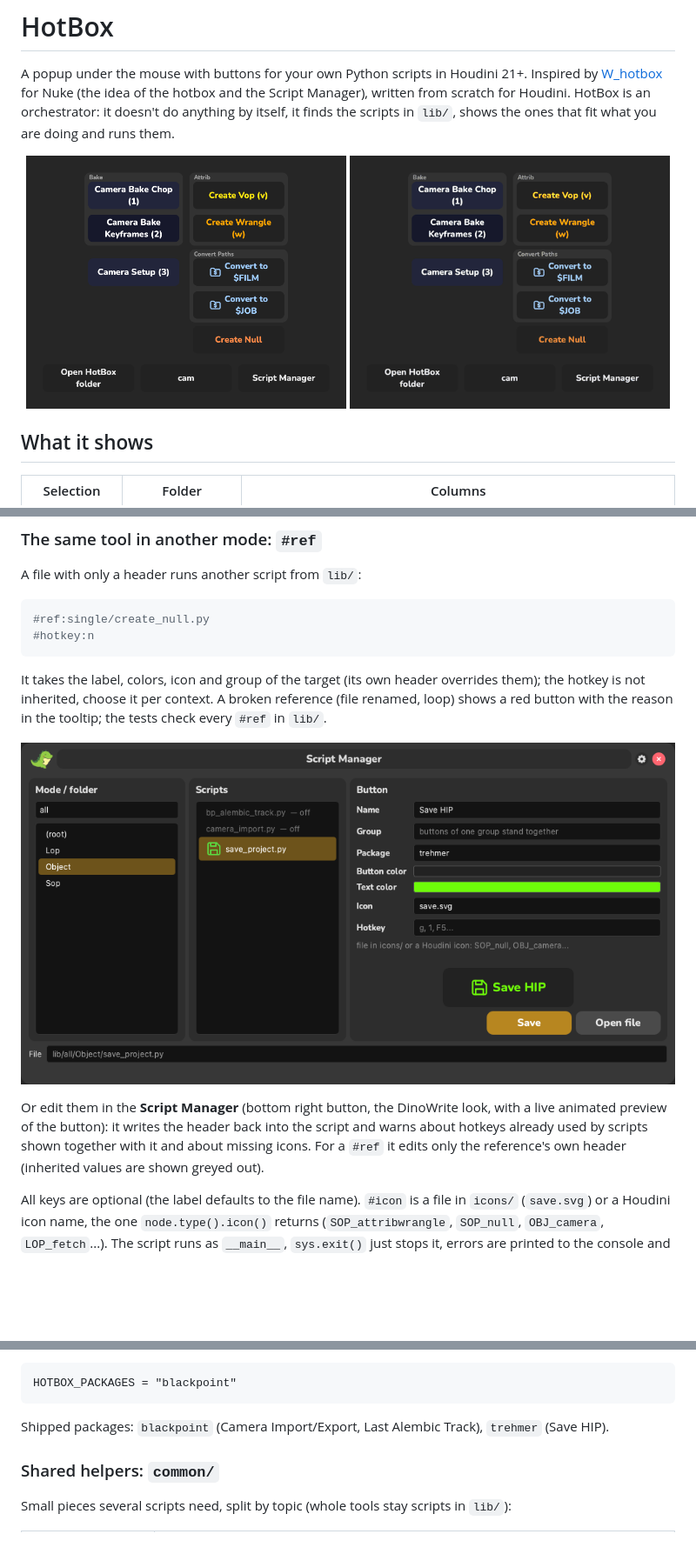
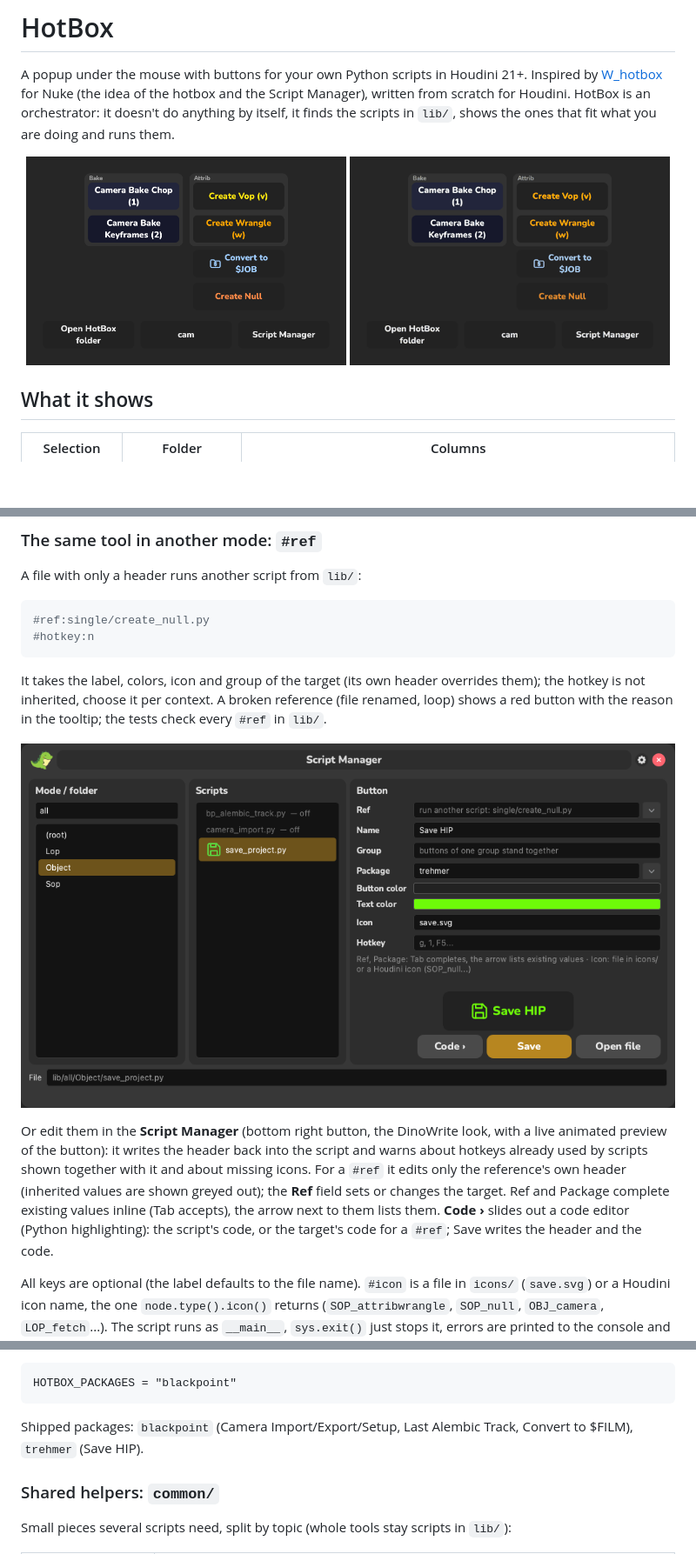
Before and after one commit to matzubr/hotbox, a Markdown page: README.md, 3 parts joined by grey strips. Shown at 87% size. GitHub-like rendering; pictures changed too: docs/hotbox.png, docs/hotbox_animation.gif, docs/script_manager.png; blank space fills up the shorter version.

````diff
--- a/README.md
+++ b/README.md
@@ -71,7 +71,10 @@ in the tooltip; the tests check every `#ref` in `lib/`.
 Or edit them in the **Script Manager** (bottom right button, the DinoWrite look, with a live animated preview of
 the button): it writes the header back into the script and warns
 about hotkeys already used by scripts shown together with it and about missing icons. For a `#ref` it edits only
-the reference's own header (inherited values are shown greyed out).
+the reference's own header (inherited values are shown greyed out); the **Ref** field sets or changes the target.
+Ref and Package complete existing values inline (Tab accepts), the arrow next to them lists them.
+**Code ›** slides out a code editor (Python highlighting): the script's code, or the target's code for a `#ref`;
+Save writes the header and the code.
 
 All keys are optional (the label defaults to the file name). `#icon` is a file in `icons/` (`save.svg`) or a
 Houdini icon name, the one `node.type().icon()` returns (`SOP_attribwrangle`, `SOP_null`, `OBJ_camera`, `LOP_fetch`...).
@@ -100,7 +103,7 @@ packages on for everyone in `houdini.env`; the user's own switch still wins:
 HOTBOX_PACKAGES = "blackpoint"
 ```
 
-Shipped packages: `blackpoint` (Camera Import/Export, Last Alembic Track), `trehmer` (Save HIP).
+Shipped packages: `blackpoint` (Camera Import/Export/Setup, Last Alembic Track, Convert to $FILM), `trehmer` (Save HIP).
 
 ### Shared helpers: `common/`
 
````
Also changed, not shown: docs/packages.png, 10 other files.
